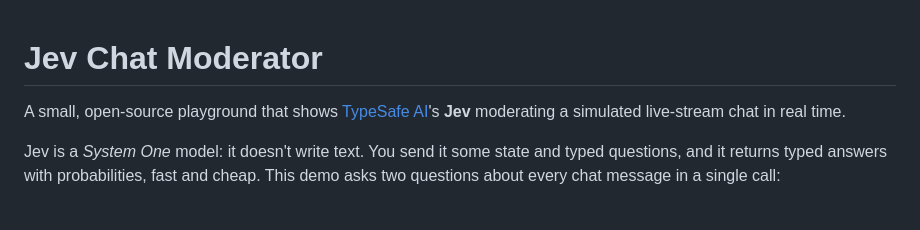
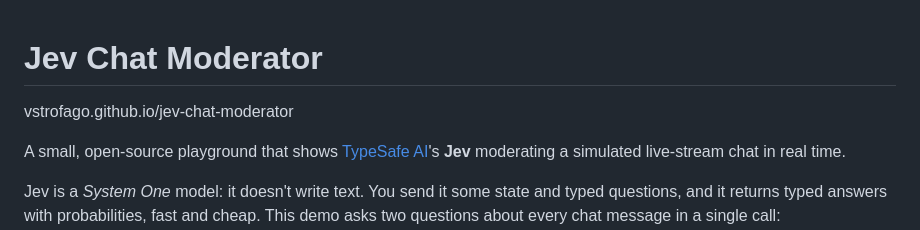
Before and after one commit to vstrofago/jev-chat-moderator, a Markdown page: README.md, the part around the change. GitHub-like rendering; blank space fills up the shorter version.

Commit message:
Actualizar README.md

```diff
--- a/README.md
+++ b/README.md
@@ -1,4 +1,6 @@
 # Jev Chat Moderator
+vstrofago.github.io/jev-chat-moderator
+
 
 A small, open-source playground that shows [TypeSafe AI](https://typesafe.ai)'s **Jev**
 moderating a simulated live-stream chat in real time.
```
